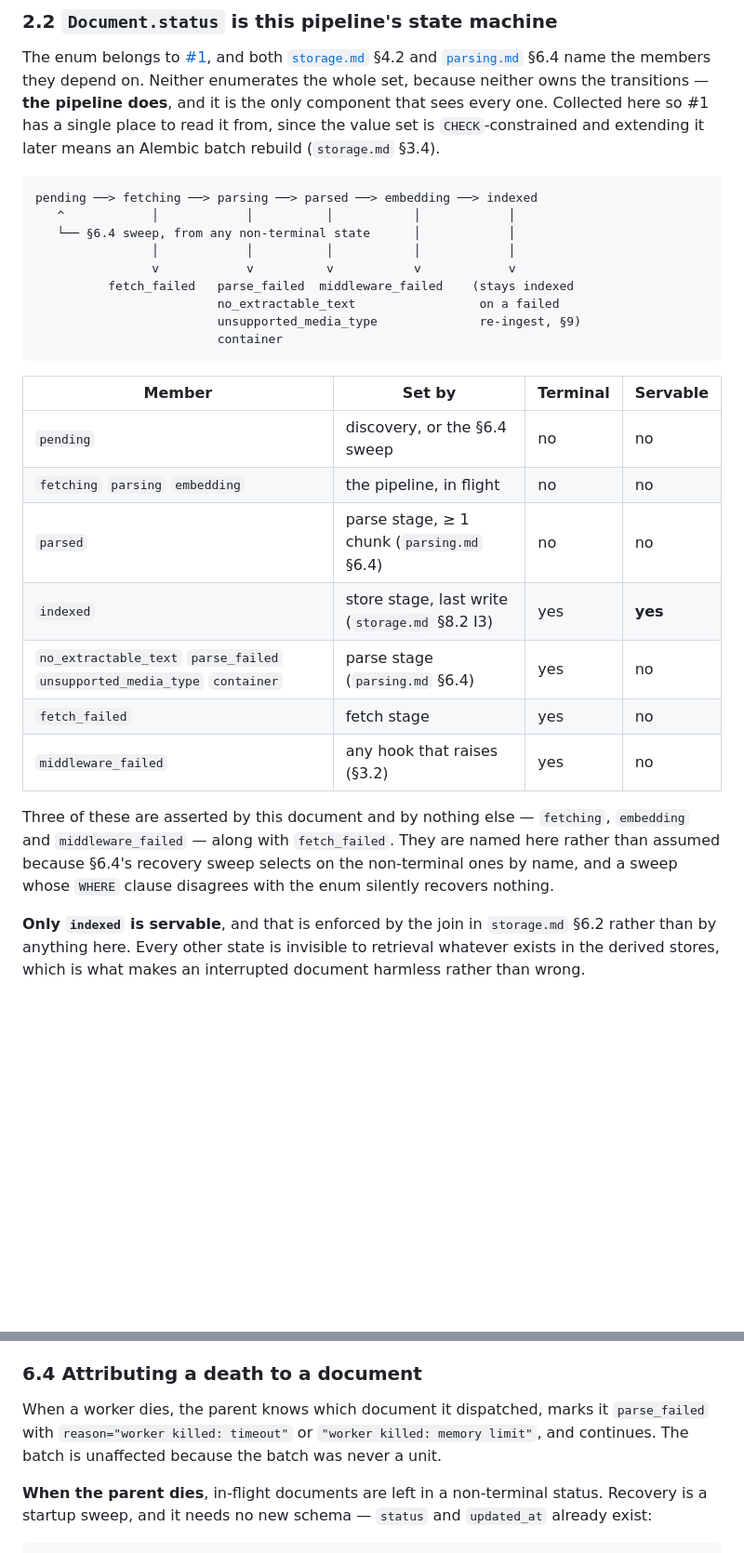
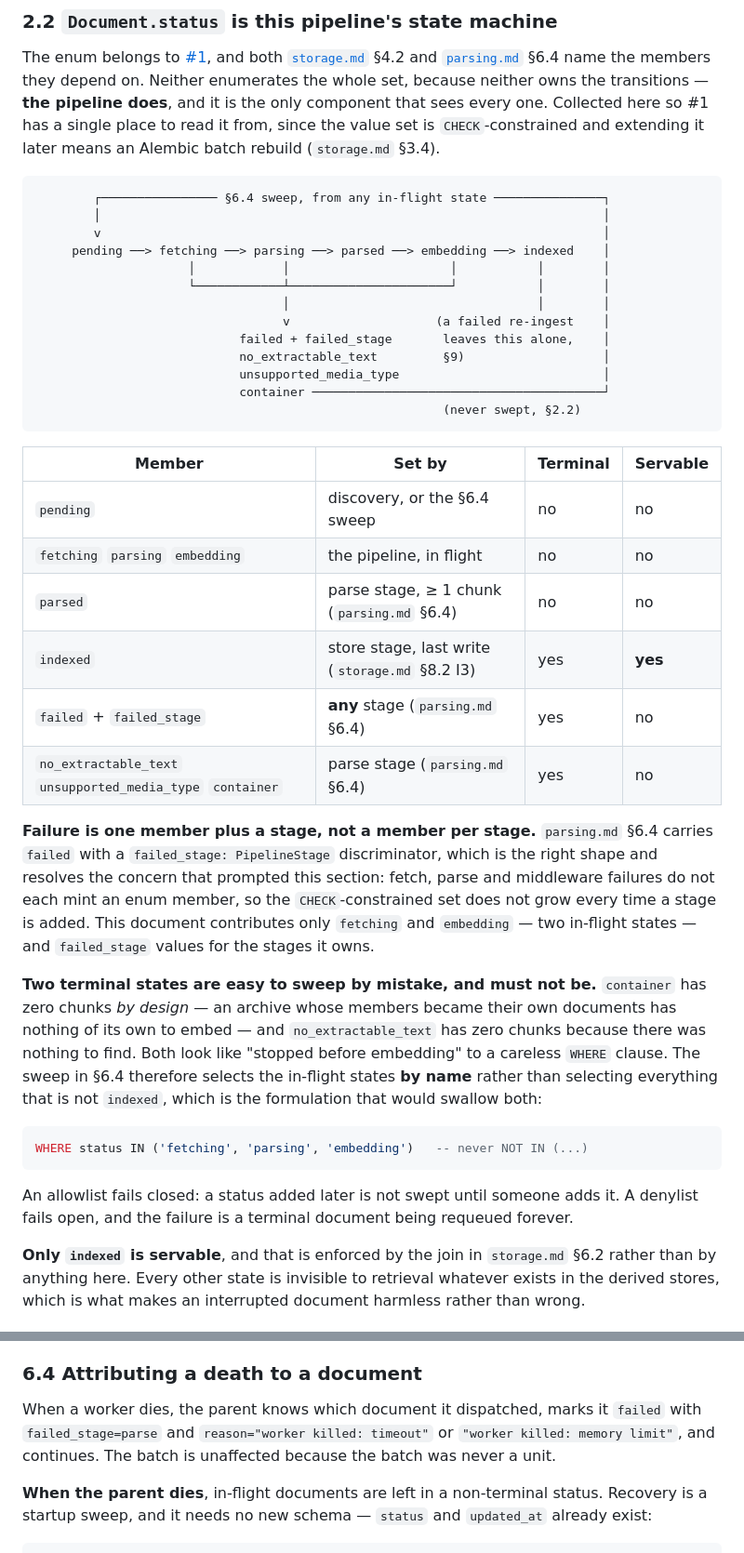
Before and after one commit to mgd43b/manicule, a Markdown page: docs/ingest.md, 2 parts joined by grey strips. Shown at 93% size. Rendered like a GitHub page; blank space fills up the shorter version.

````diff
--- a/docs/ingest.md
+++ b/docs/ingest.md
@@ -74,15 +74,19 @@ single place to read it from, since the value set is `CHECK`-constrained and ext
 means an Alembic batch rebuild (`storage.md` §3.4).
 
 ```
-pending ──> fetching ──> parsing ──> parsed ──> embedding ──> indexed
-   ^            │            │          │           │            │
-   └── §6.4 sweep, from any non-terminal state      │            │
-                │            │          │           │            │
-                v            v          v           v            v
-          fetch_failed   parse_failed  middleware_failed    (stays indexed
-                         no_extractable_text                 on a failed
-                         unsupported_media_type              re-ingest, §9)
-                         container
+        ┌──────────────── §6.4 sweep, from any in-flight state ───────────────┐
+        │                                                                     │
+        v                                                                     │
+     pending ──> fetching ──> parsing ──> parsed ──> embedding ──> indexed    │
+                     │            │                      │           │        │
+                     └────────────┴──────────────────────┘           │        │
+                                  │                                  │        │
+                                  v                    (a failed re-ingest    │
+                            failed + failed_stage       leaves this alone,    │
+                            no_extractable_text         §9)                   │
+                            unsupported_media_type                            │
+                            container ────────────────────────────────────────┘
+                                                        (never swept, §2.2)
 ```
 
 | Member | Set by | Terminal | Servable |
@@ -91,14 +95,29 @@ pending ──> fetching ──> parsing ──> parsed ──> embedding ──
 | `fetching` `parsing` `embedding` | the pipeline, in flight | no | no |
 | `parsed` | parse stage, ≥ 1 chunk (`parsing.md` §6.4) | no | no |
 | `indexed` | store stage, last write (`storage.md` §8.2 I3) | yes | **yes** |
-| `no_extractable_text` `parse_failed` `unsupported_media_type` `container` | parse stage (`parsing.md` §6.4) | yes | no |
-| `fetch_failed` | fetch stage | yes | no |
-| `middleware_failed` | any hook that raises (§3.2) | yes | no |
+| `failed` + `failed_stage` | **any** stage (`parsing.md` §6.4) | yes | no |
+| `no_extractable_text` `unsupported_media_type` `container` | parse stage (`parsing.md` §6.4) | yes | no |
 
-Three of these are asserted by this document and by nothing else — `fetching`, `embedding` and
-`middleware_failed` — along with `fetch_failed`. They are named here rather than assumed
-because §6.4's recovery sweep selects on the non-terminal ones by name, and a sweep whose
-`WHERE` clause disagrees with the enum silently recovers nothing.
+**Failure is one member plus a stage, not a member per stage.** `parsing.md` §6.4 carries
+`failed` with a `failed_stage: PipelineStage` discriminator, which is the right shape and
+resolves the concern that prompted this section: fetch, parse and middleware failures do not
+each mint an enum member, so the `CHECK`-constrained set does not grow every time a stage is
+added. This document contributes only `fetching` and `embedding` — two in-flight states — and
+`failed_stage` values for the stages it owns.
+
+**Two terminal states are easy to sweep by mistake, and must not be.** `container` has zero
+chunks *by design* — an archive whose members became their own documents has nothing of its own
+to embed — and `no_extractable_text` has zero chunks because there was nothing to find. Both
+look like "stopped before embedding" to a careless `WHERE` clause. The sweep in §6.4 therefore
+selects the in-flight states **by name** rather than selecting everything that is not `indexed`,
+which is the formulation that would swallow both:
+
+```sql
+WHERE status IN ('fetching', 'parsing', 'embedding')   -- never NOT IN (...)
+```
+
+An allowlist fails closed: a status added later is not swept until someone adds it. A denylist
+fails open, and the failure is a terminal document being requeued forever.
 
 **Only `indexed` is servable**, and that is enforced by the join in `storage.md` §6.2 rather
 than by anything here. Every other state is invisible to retrieval whatever exists in the
@@ -391,8 +459,8 @@ parse_memory_limit   default: 1 GiB per worker
 
 ### 6.4 Attributing a death to a document
 
-When a worker dies, the parent knows which document it dispatched, marks it `parse_failed` with
-`reason="worker killed: timeout"` or `"worker killed: memory limit"`, and continues. The batch
+When a worker dies, the parent knows which document it dispatched, marks it `failed` with
+`failed_stage=parse` and `reason="worker killed: timeout"` or `"worker killed: memory limit"`, and continues. The batch
 is unaffected because the batch was never a unit.
 
 **When the parent dies**, in-flight documents are left in a non-terminal status. Recovery is a
````
Also changed, not shown: other parts of docs/ingest.md (+55 -6 lines), docs/storage.md (+2 -2 lines).
